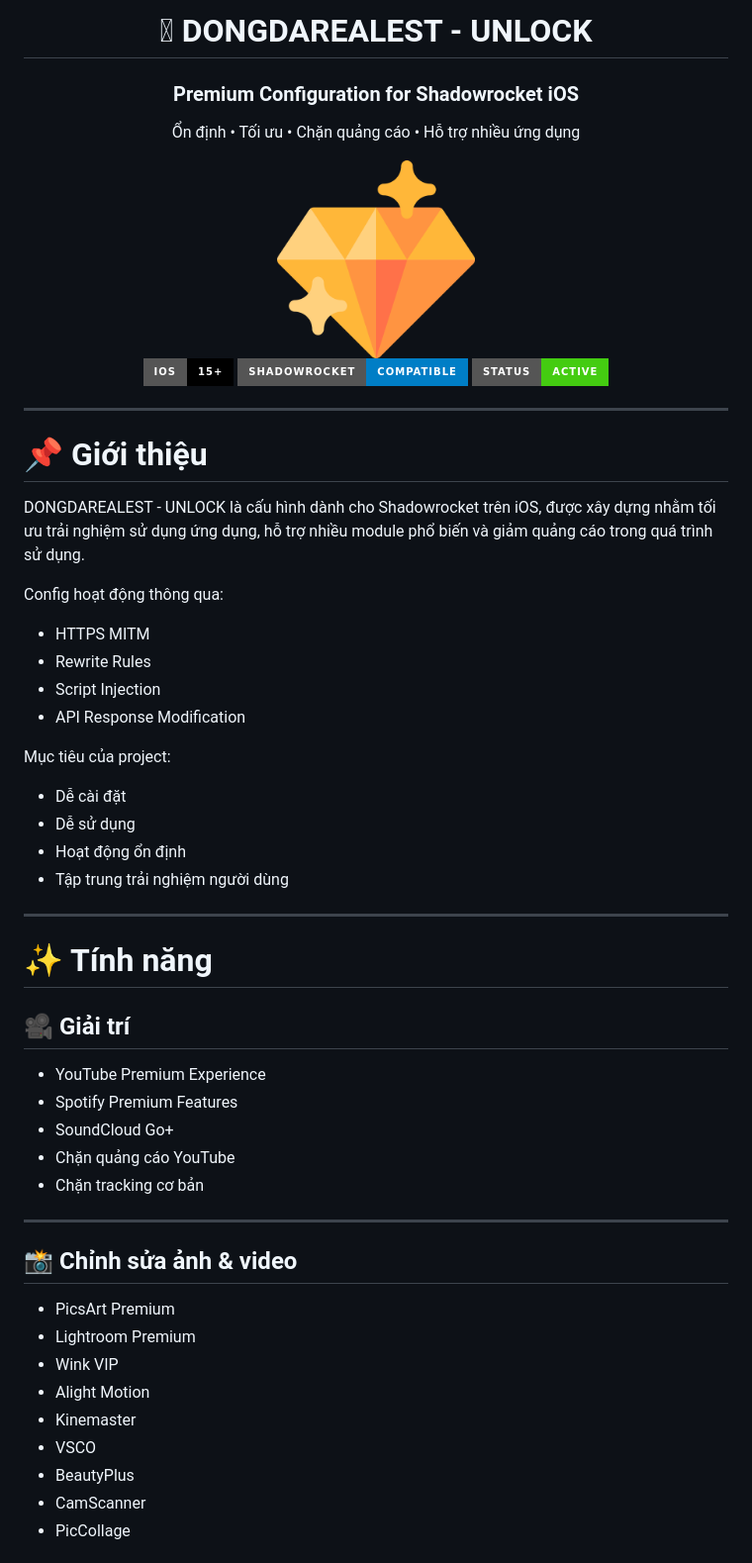
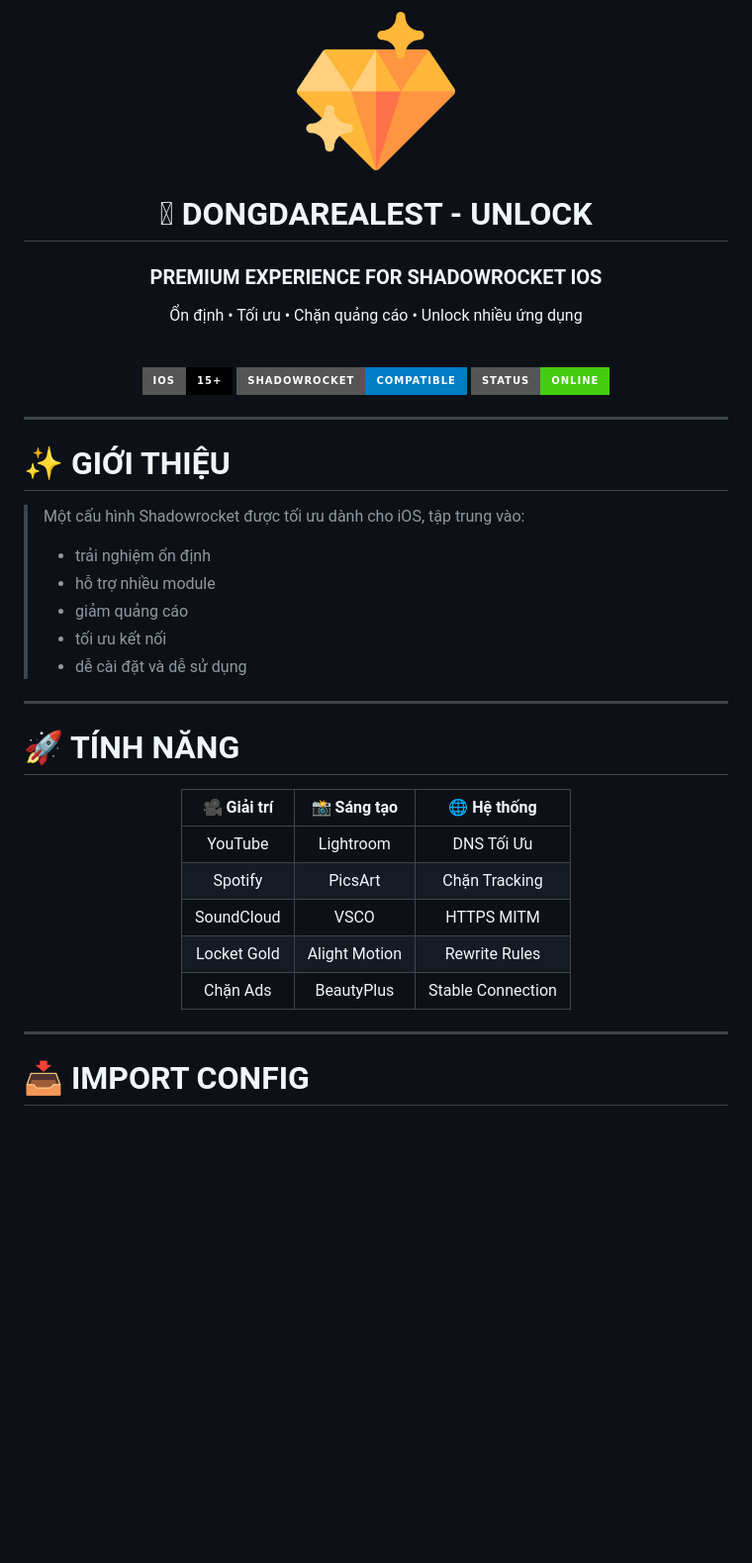
Before and after one commit to Dongdarealest/DONGUNLOCK, a Markdown page: README.md, the part around one of its changes. Shown at 99% size. Rendered like a GitHub page; badges without logos; blank space fills up the shorter version.

```diff
--- a/README.md
+++ b/README.md
@@ -1,60 +1,52 @@
 <div align="center">
+
+<img src="https://raw.githubusercontent.com/Dongdarealest/DONGUNLOCK/main/premium.png" width="160">
 
 #  DONGDAREALEST - UNLOCK
 
-### Premium Configuration for Shadowrocket iOS
+### PREMIUM EXPERIENCE FOR SHADOWROCKET IOS
 
-Ổn định • Tối ưu • Chặn quảng cáo • Hỗ trợ nhiều ứng dụng
-
-<img src="https://raw.githubusercontent.com/Dongdarealest/DONGUNLOCK/main/premium.png" width="200">
+<p>
+Ổn định • Tối ưu • Chặn quảng cáo • Unlock nhiều ứng dụng
+</p>
 
 <br>
 
-![iOS](https://img.shields.io/badge/iOS-15+-black?style=for-the-badge)
-![Shadowrocket](https://img.shields.io/badge/Shadowrocket-Compatible-blue?style=for-the-badge)
-![Status](https://img.shields.io/badge/Status-Active-success?style=for-the-badge)
+<img src="https://img.shields.io/badge/iOS-15+-black?style=for-the-badge">
+<img src="https://img.shields.io/badge/Shadowrocket-Compatible-blue?style=for-the-badge">
+<img src="https://img.shields.io/badge/Status-ONLINE-success?style=for-the-badge">
 
 </div>
 
 ---
 
-# 📌 Giới thiệu
+# ✨ GIỚI THIỆU
 
-DONGDAREALEST - UNLOCK là cấu hình dành cho Shadowrocket trên iOS, được xây dựng nhằm tối ưu trải nghiệm sử dụng ứng dụng, hỗ trợ nhiều module phổ biến và giảm quảng cáo trong quá trình sử dụng.
-
-Config hoạt động thông qua:
-- HTTPS MITM
-- Rewrite Rules
-- Script Injection
-- API Response Modification
-
-Mục tiêu của project:
-- Dễ cài đặt
-- Dễ sử dụng
-- Hoạt động ổn định
-- Tập trung trải nghiệm người dùng
+> Một cấu hình Shadowrocket được tối ưu dành cho iOS, tập trung vào:
+>
+> - trải nghiệm ổn định
+> - hỗ trợ nhiều module
+> - giảm quảng cáo
+> - tối ưu kết nối
+> - dễ cài đặt và dễ sử dụng
 
 ---
 
-# ✨ Tính năng
+# 🚀 TÍNH NĂNG
 
-## 🎥 Giải trí
-- YouTube Premium Experience
-- Spotify Premium Features
-- SoundCloud Go+
-- Chặn quảng cáo YouTube
-- Chặn tracking cơ bản
+<div align="center">
+
+| 🎥 Giải trí | 📸 Sáng tạo | 🌐 Hệ thống |
+|:--:|:--:|:--:|
+| YouTube | Lightroom | DNS Tối Ưu |
+| Spotify | PicsArt | Chặn Tracking |
+| SoundCloud | VSCO | HTTPS MITM |
+| Locket Gold | Alight Motion | Rewrite Rules |
+| Chặn Ads | BeautyPlus | Stable Connection |
+
+</div>
 
 ---
 
-## 📸 Chỉnh sửa ảnh & video
-- PicsArt Premium
-- Lightroom Premium
-- Wink VIP
-- Alight Motion
-- Kinemaster
-- VSCO
-- BeautyPlus
-- CamScanner
-- PicCollage
+# 📥 IMPORT CONFIG
 
```
Also changed, not shown: other parts of README.md (+40 -46 lines).
